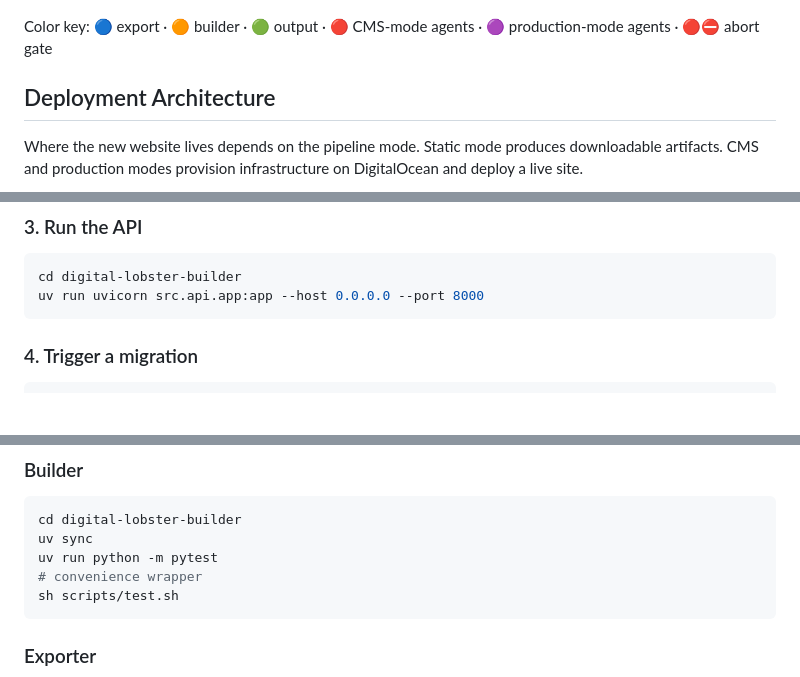
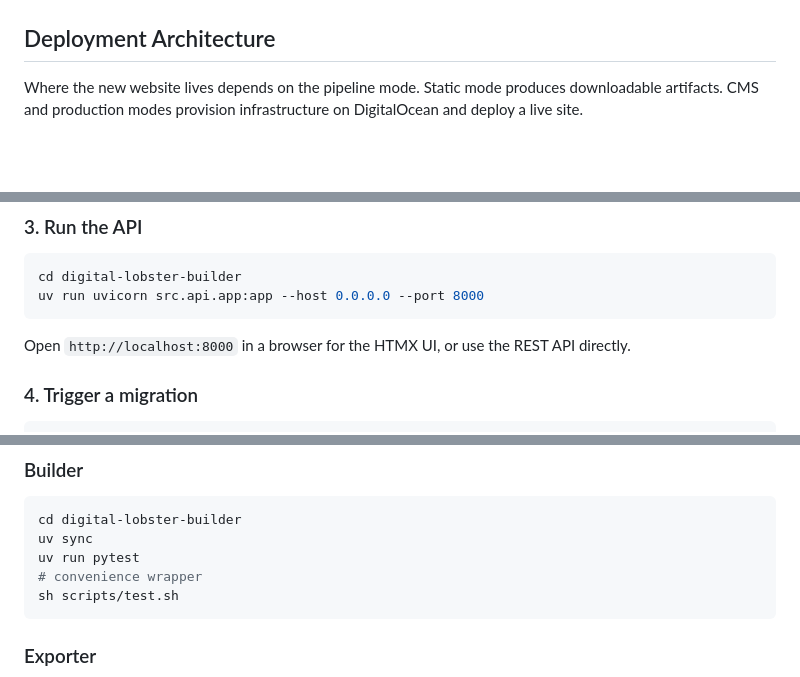
Before and after one commit to erickrex/digital-lobster, a Markdown page: README.md, 3 parts joined by grey strips. Drawn GitHub-style; blank space fills up the shorter version.

````diff
--- a/README.md
+++ b/README.md
@@ -85,6 +60,4 @@ flowchart TD
 ```
-
-Color key: 🔵 export · 🟠 builder · 🟢 output · 🔴 CMS-mode agents · 🟣 production-mode agents · 🔴⛔ abort gate
 
 ## Deployment Architecture
 
@@ -237,6 +203,8 @@ cd digital-lobster-builder
 uv run uvicorn src.api.app:app --host 0.0.0.0 --port 8000
 ```
 
+Open `http://localhost:8000` in a browser for the HTMX UI, or use the REST API directly.
+
 ### 4. Trigger a migration
 
 ```bash
@@ -285,7 +255,7 @@ Configurable via the inline settings panel on the **🧠 Migrate with AI Agents*
 ```bash
 cd digital-lobster-builder
 uv sync
-uv run python -m pytest
+uv run pytest
 # convenience wrapper
 sh scripts/test.sh
 ```
````
Also changed, not shown: other parts of README.md (+22 -43 lines).
